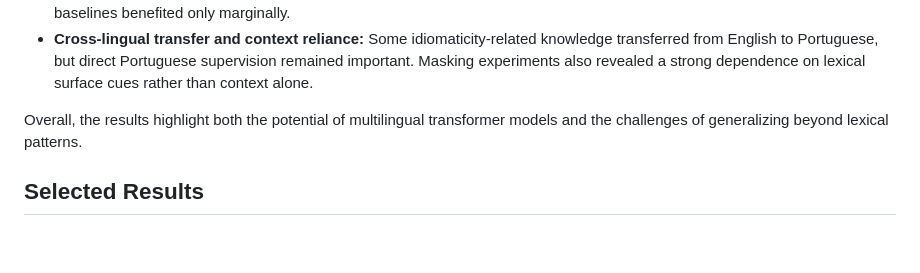
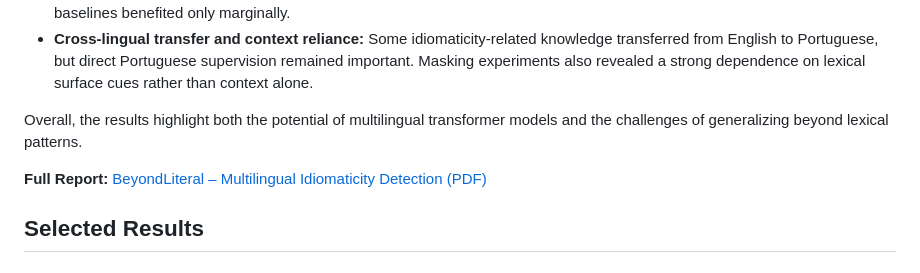
Before and after one commit to MicheleMarschner/BeyondLiteral_Idiomaticity_Detection_ANLP_Project, a Markdown page: README.md, the part around the change. GitHub-like rendering; blank space fills up the shorter version.

Commit message:
Update README with link to full project report
Added a link to the full report on multilingual idiomaticity detection.

```diff
--- a/README.md
+++ b/README.md
@@ -27,6 +27,8 @@ The experiments highlighted four main findings:
 - **Cross-lingual transfer and context reliance:** Some idiomaticity-related knowledge transferred from English to Portuguese, but direct Portuguese supervision remained important. Masking experiments also revealed a strong dependence on lexical surface cues rather than context alone.
 
 Overall, the results highlight both the potential of multilingual transformer models and the challenges of generalizing beyond lexical patterns.
+
+**Full Report:** [BeyondLiteral – Multilingual Idiomaticity Detection (PDF)](ANLP_project_report.pdf)
 
 
 ## Selected Results
```
